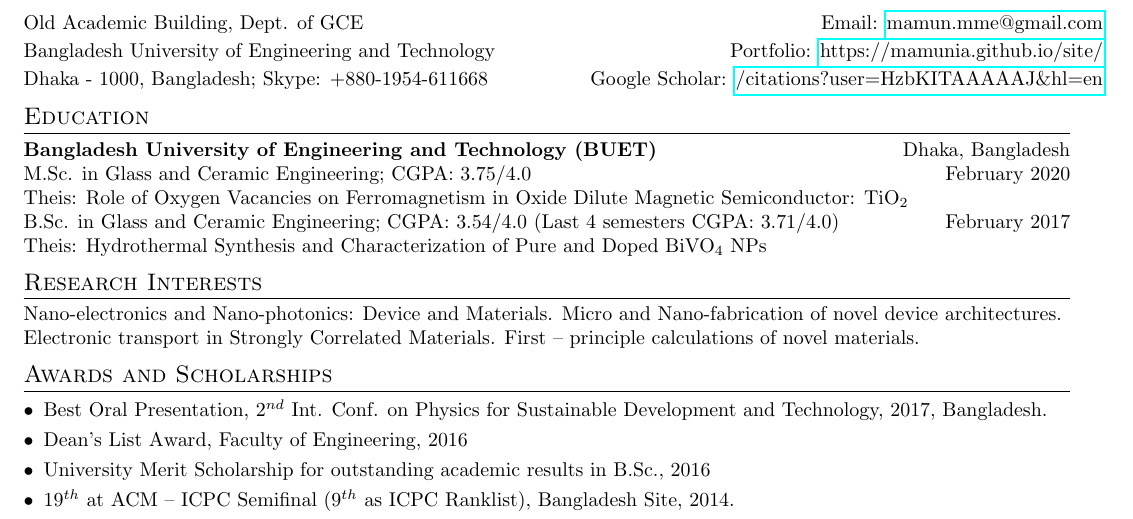
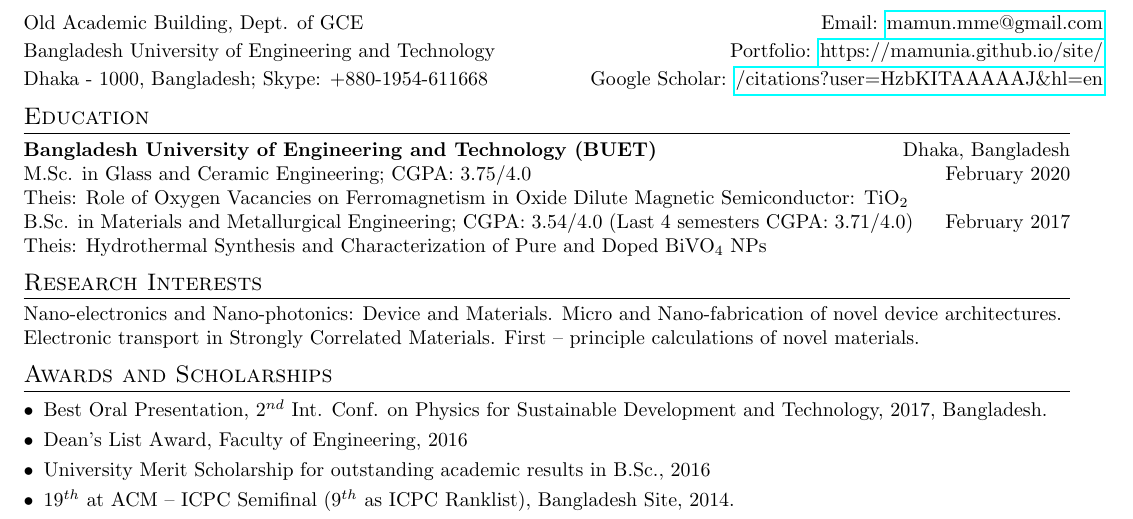
Before and after one commit to Mamunia/cv, a LaTeX CV (resume.tex): part of the page, cut so that both start at the same text. Compiled offline with pdfLaTeX.

Commit message:
Add files via upload

```diff
--- a/resume.tex
+++ b/resume.tex
@@ -81,11 +81,11 @@
     	\end{flushright}\end{minipage}
 	 Theis: Role of Oxygen Vacancies on Ferromagnetism in Oxide Dilute Magnetic Semiconductor: TiO$_{2}$\\
 
-   		\begin{minipage}{.80\linewidth} \begin{flushleft}
-    		B.Sc. in Glass and Ceramic Engineering;  CGPA: 3.54/4.0 (Last 4 semesters CGPA: 3.71/4.0)\\
+   		\begin{minipage}{.85\linewidth} \begin{flushleft}
+    		B.Sc. in Materials and Metallurgical Engineering;  CGPA: 3.54/4.0 (Last 4 semesters CGPA: 3.71/4.0)\\
     	\end{flushleft} \end{minipage}
     \hfill
-    \begin{minipage}{.15\linewidth}\begin{flushright}
+    \begin{minipage}{.13\linewidth}\begin{flushright}
     	 February 2017
     	\end{flushright}\end{minipage}
 	 Theis: Hydrothermal Synthesis and Characterization of Pure and Doped BiVO$_{4}$ NPs\\
```
Also changed, not shown: resume.pdf, 1 other file.
